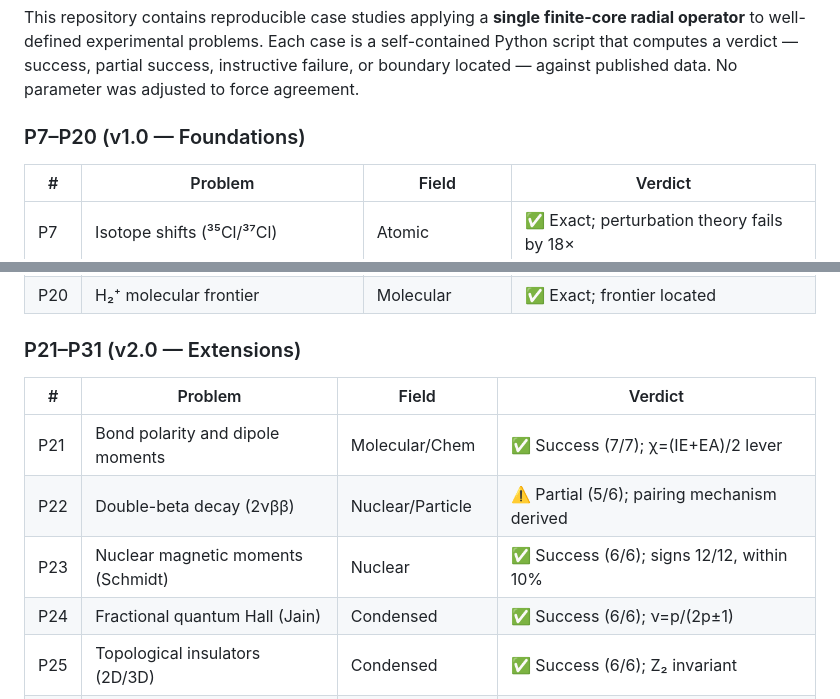
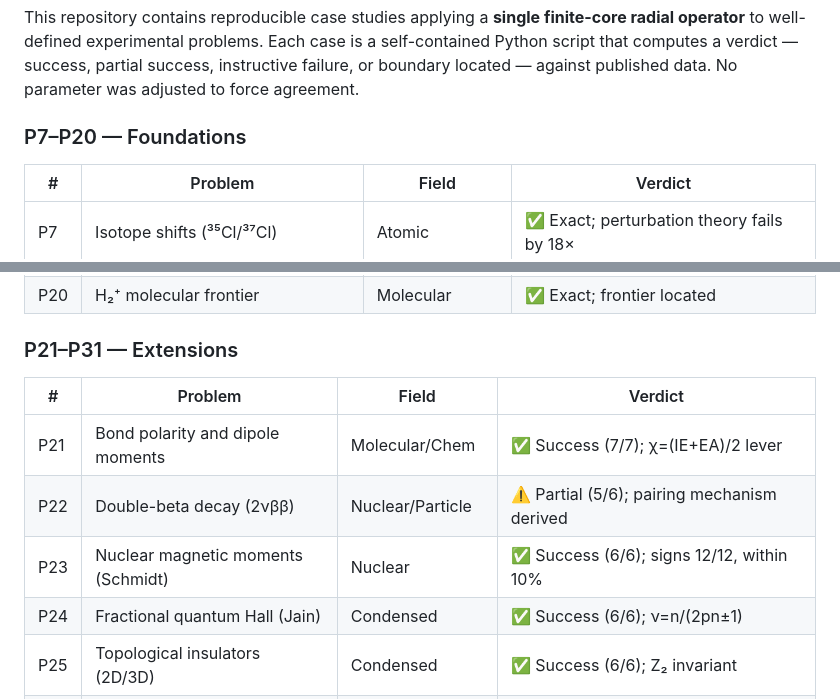
Before and after one commit to PORTEMANN/noetic-applications, a Markdown page: README.md, 2 parts joined by grey strips. GitHub-like rendering.

Commit message:
Alignement chiffres P24 + versionnage programme harmonise (props 1,3)

```diff
--- a/README.md
+++ b/README.md
@@ -17,7 +17,7 @@
 
 This repository contains reproducible case studies applying a **single finite-core radial operator** to well-defined experimental problems. Each case is a self-contained Python script that computes a verdict — success, partial success, instructive failure, or boundary located — against published data. No parameter was adjusted to force agreement.
 
-### P7–P20 (v1.0 — Foundations)
+### P7–P20 — Foundations
 
 | # | Problem | Field | Verdict |
 |---|---------|-------|---------|
@@ -36,14 +36,14 @@ This repository contains reproducible case studies applying a **single finite-co
 | P19 | Diffuse surface bound | Nuclear | ✅ Failure → measured bound: a≈0.28 fm |
 | P20 | H₂⁺ molecular frontier | Molecular | ✅ Exact; frontier located |
 
-### P21–P31 (v2.0 — Extensions)
+### P21–P31 — Extensions
 
 | # | Problem | Field | Verdict |
 |---|---------|-------|---------|
 | P21 | Bond polarity and dipole moments | Molecular/Chem | ✅ Success (7/7); χ=(IE+EA)/2 lever |
 | P22 | Double-beta decay (2νββ) | Nuclear/Particle | ⚠️ Partial (5/6); pairing mechanism derived |
 | P23 | Nuclear magnetic moments (Schmidt) | Nuclear | ✅ Success (6/6); signs 12/12, within 10% |
-| P24 | Fractional quantum Hall (Jain) | Condensed | ✅ Success (6/6); ν=p/(2p±1) |
+| P24 | Fractional quantum Hall (Jain) | Condensed | ✅ Success (6/6); ν=n/(2pn±1) |
 | P25 | Topological insulators (2D/3D) | Condensed | ✅ Success (6/6); Z₂ invariant |
 | P26 | Deriving nuclear surface diffusivity | Nuclear | ⚠️ Partial (4/5); a≈0.28 fm confirmed |
 | P27 | Two-electron correlation (He, H₂) | Atomic/Molecular | ✅ Success (5/5); He energy 2%, ionization 10% |
```
